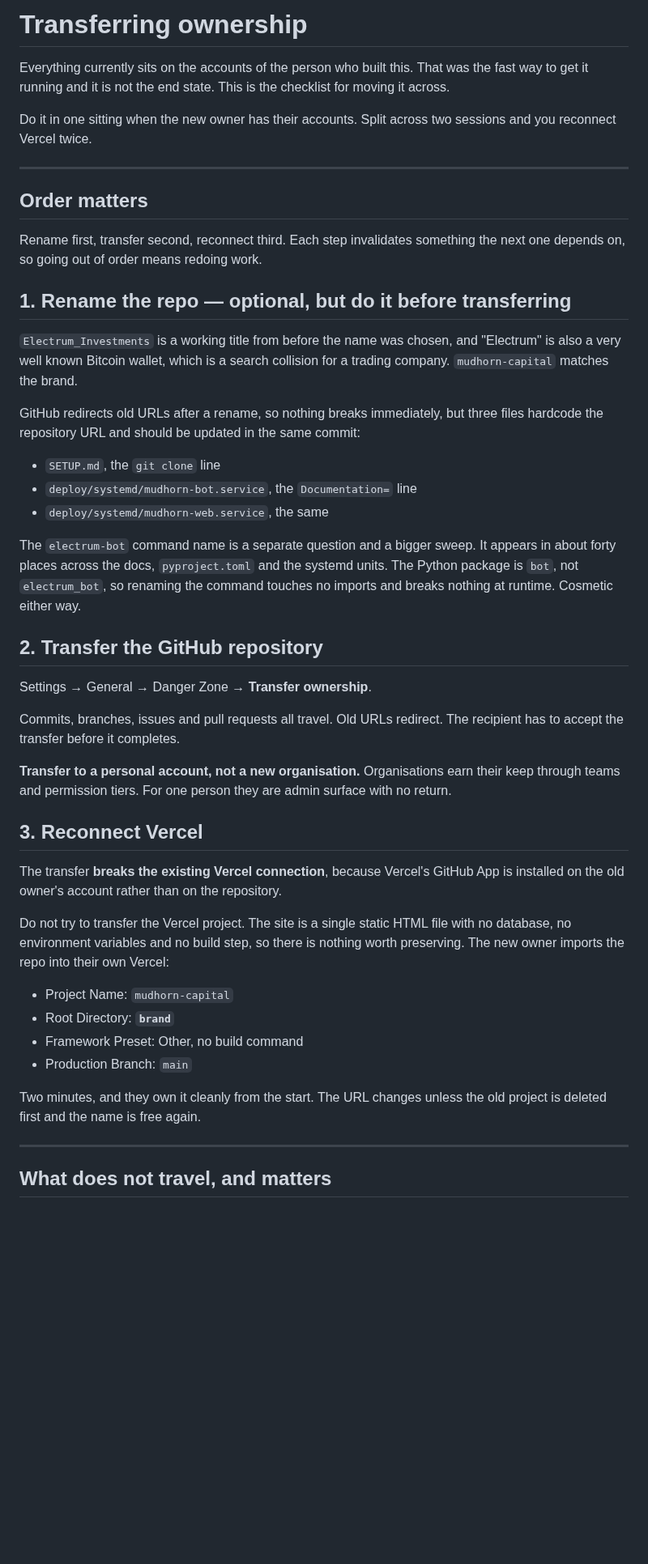
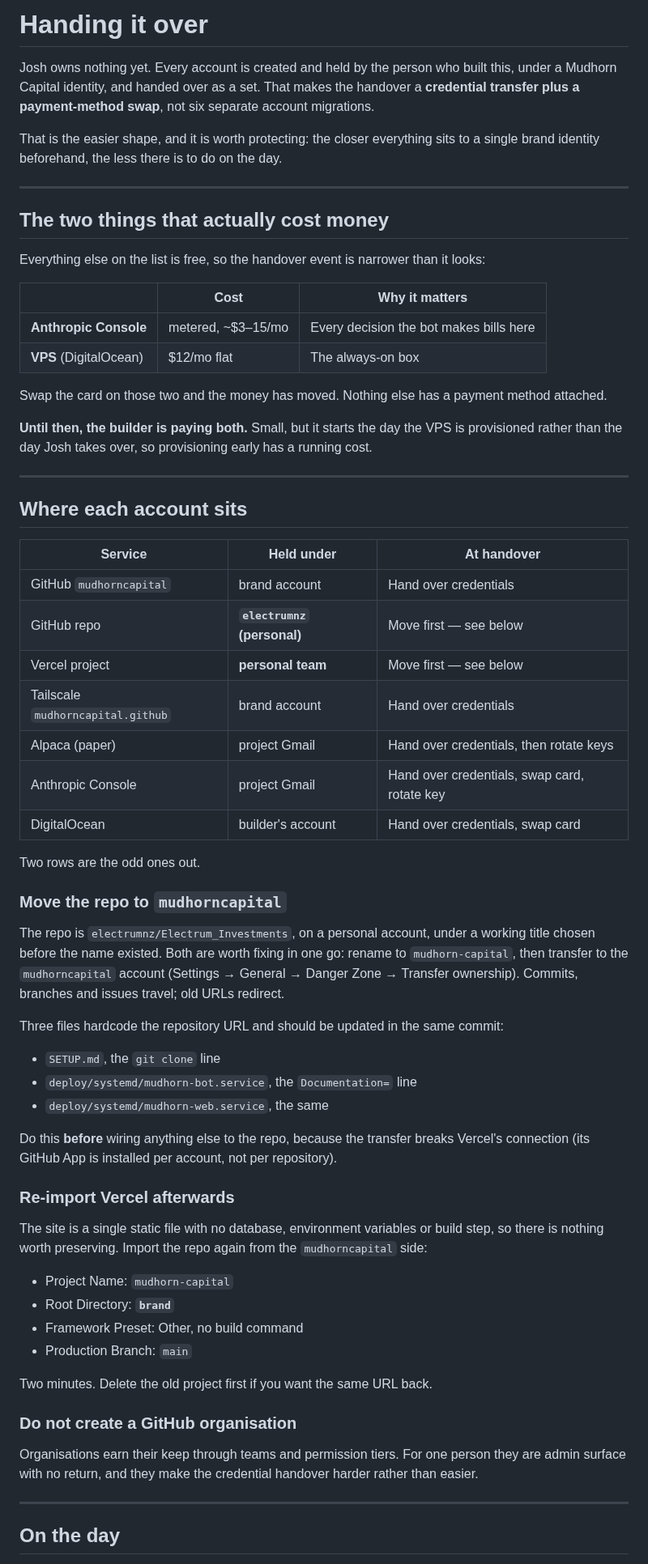
Before and after one commit to electrumnz/Electrum_Investments, a Markdown page: docs/TRANSFER.md, the part around one of its changes. Shown at 81% size. Rendered like a GitHub page; blank space fills up the shorter version.

```diff
--- a/docs/TRANSFER.md
+++ b/docs/TRANSFER.md
@@ -1,66 +1,86 @@
-# Transferring ownership
+# Handing it over
 
-Everything currently sits on the accounts of the person who built this. That was
-the fast way to get it running and it is not the end state. This is the checklist
-for moving it across.
+Josh owns nothing yet. Every account is created and held by the person who built
+this, under a Mudhorn Capital identity, and handed over as a set. That makes the
+handover a **credential transfer plus a payment-method swap**, not six separate
+account migrations.
 
-Do it in one sitting when the new owner has their accounts. Split across two
-sessions and you reconnect Vercel twice.
+That is the easier shape, and it is worth protecting: the closer everything sits
+to a single brand identity beforehand, the less there is to do on the day.
 
 ---
 
-## Order matters
+## The two things that actually cost money
 
-Rename first, transfer second, reconnect third. Each step invalidates something
-the next one depends on, so going out of order means redoing work.
+Everything else on the list is free, so the handover event is narrower than it
+looks:
 
-## 1. Rename the repo — optional, but do it before transferring
+| | Cost | Why it matters |
+|---|---|---|
+| **Anthropic Console** | metered, ~$3–15/mo | Every decision the bot makes bills here |
+| **VPS** (DigitalOcean) | $12/mo flat | The always-on box |
 
-`Electrum_Investments` is a working title from before the name was chosen, and
-"Electrum" is also a very well known Bitcoin wallet, which is a search collision
-for a trading company. `mudhorn-capital` matches the brand.
+Swap the card on those two and the money has moved. Nothing else has a payment
+method attached.
 
-GitHub redirects old URLs after a rename, so nothing breaks immediately, but
-three files hardcode the repository URL and should be updated in the same commit:
+**Until then, the builder is paying both.** Small, but it starts the day the VPS
+is provisioned rather than the day Josh takes over, so provisioning early has a
+running cost.
+
+---
+
+## Where each account sits
+
+| Service | Held under | At handover |
+|---|---|---|
+| GitHub `mudhorncapital` | brand account | Hand over credentials |
+| GitHub repo | **`electrumnz` (personal)** | Move first — see below |
+| Vercel project | **personal team** | Move first — see below |
+| Tailscale `mudhorncapital.github` | brand account | Hand over credentials |
+| Alpaca (paper) | project Gmail | Hand over credentials, then rotate keys |
+| Anthropic Console | project Gmail | Hand over credentials, swap card, rotate key |
+| DigitalOcean | builder's account | Hand over credentials, swap card |
+
+Two rows are the odd ones out.
+
+### Move the repo to `mudhorncapital`
+
+The repo is `electrumnz/Electrum_Investments`, on a personal account, under a
+working title chosen before the name existed. Both are worth fixing in one go:
+rename to `mudhorn-capital`, then transfer to the `mudhorncapital` account
+(Settings → General → Danger Zone → Transfer ownership). Commits, branches and
+issues travel; old URLs redirect.
+
+Three files hardcode the repository URL and should be updated in the same commit:
 
 - `SETUP.md`, the `git clone` line
 - `deploy/systemd/mudhorn-bot.service`, the `Documentation=` line
 - `deploy/systemd/mudhorn-web.service`, the same
 
-The `electrum-bot` command name is a separate question and a bigger sweep. It
-appears in about forty places across the docs, `pyproject.toml` and the systemd
-units. The Python package is `bot`, not `electrum_bot`, so renaming the command
-touches no imports and breaks nothing at runtime. Cosmetic either way.
+Do this **before** wiring anything else to the repo, because the transfer breaks
+Vercel's connection (its GitHub App is installed per account, not per
+repository).
 
-## 2. Transfer the GitHub repository
+### Re-import Vercel afterwards
 
-Settings → General → Danger Zone → **Transfer ownership**.
-
-Commits, branches, issues and pull requests all travel. Old URLs redirect. The
-recipient has to accept the transfer before it completes.
-
-**Transfer to a personal account, not a new organisation.** Organisations earn
-their keep through teams and permission tiers. For one person they are admin
-surface with no return.
-
-## 3. Reconnect Vercel
-
-The transfer **breaks the existing Vercel connection**, because Vercel's GitHub
-App is installed on the old owner's account rather than on the repository.
-
-Do not try to transfer the Vercel project. The site is a single static HTML file
-with no database, no environment variables and no build step, so there is nothing
-worth preserving. The new owner imports the repo into their own Vercel:
+The site is a single static file with no database, environment variables or
+build step, so there is nothing worth preserving. Import the repo again from the
+`mudhorncapital` side:
 
 - Project Name: `mudhorn-capital`
 - Root Directory: **`brand`**
 - Framework Preset: Other, no build command
 - Production Branch: `main`
 
-Two minutes, and they own it cleanly from the start. The URL changes unless the
-old project is deleted first and the name is free again.
+Two minutes. Delete the old project first if you want the same URL back.
+
+### Do not create a GitHub organisation
+
+Organisations earn their keep through teams and permission tiers. For one person
+they are admin surface with no return, and they make the credential handover
+harder rather than easier.
 
 ---
 
-## What does not travel, and matters
+## On the day
 
```
Also changed, not shown: other parts of docs/TRANSFER.md (+36 -35 lines).
